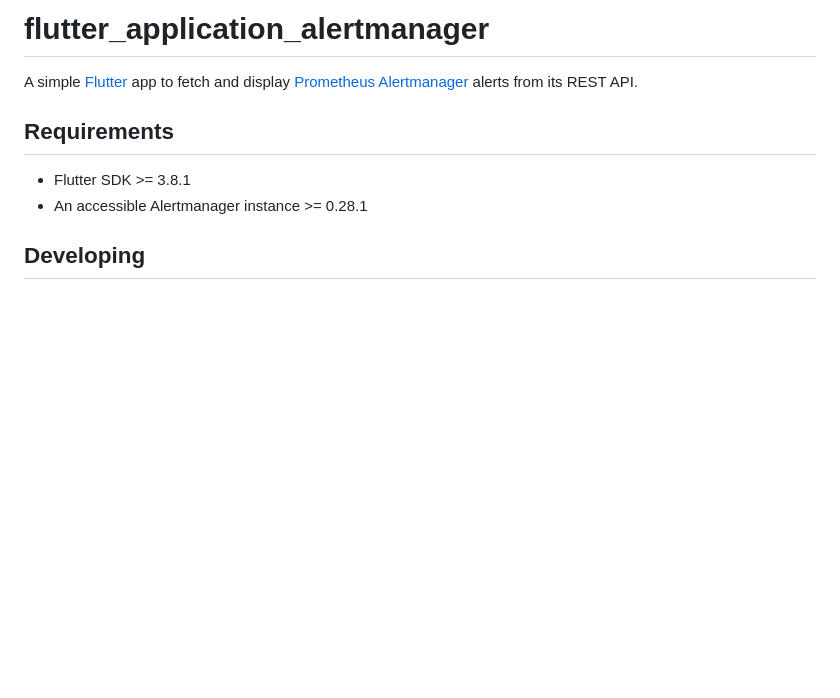
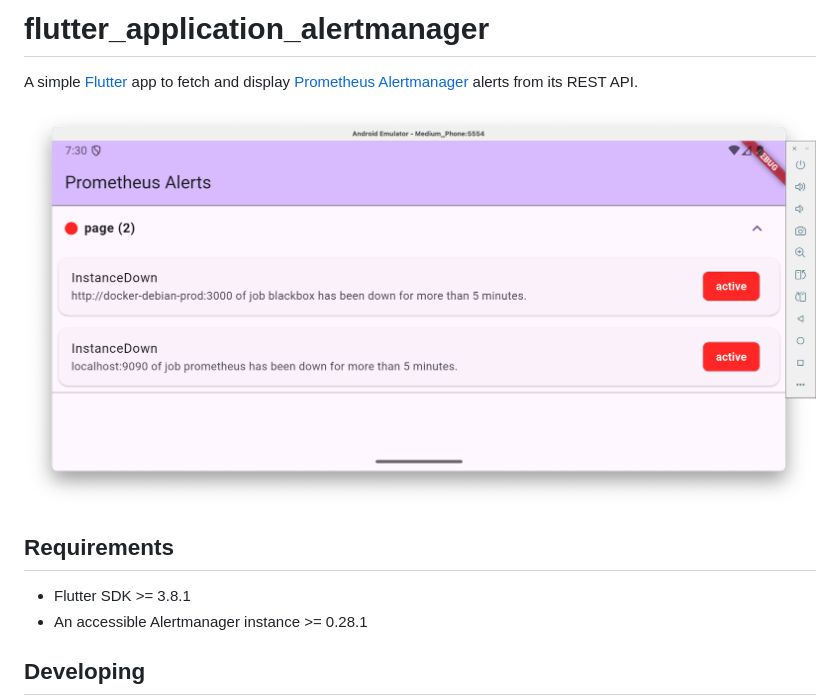
Before and after one commit to florianbussmann/flutter_application_alertmanager, a Markdown page: README.md, the part around the change. Rendered like a GitHub page; pictures changed too: docs/images/landscape.png (added); blank space fills up the shorter version.

Commit message:
docs: add preview of alert overview

```diff
--- a/README.md
+++ b/README.md
@@ -1,6 +1,8 @@
 # flutter_application_alertmanager
 
 A simple [Flutter](https://flutter.dev/) app to fetch and display [Prometheus Alertmanager](https://prometheus.io/docs/alerting/alertmanager/) alerts from its REST API.
+
+![Alert overview landscape](docs/images/landscape.png)
 
 ## Requirements
 - Flutter SDK >= 3.8.1
```
